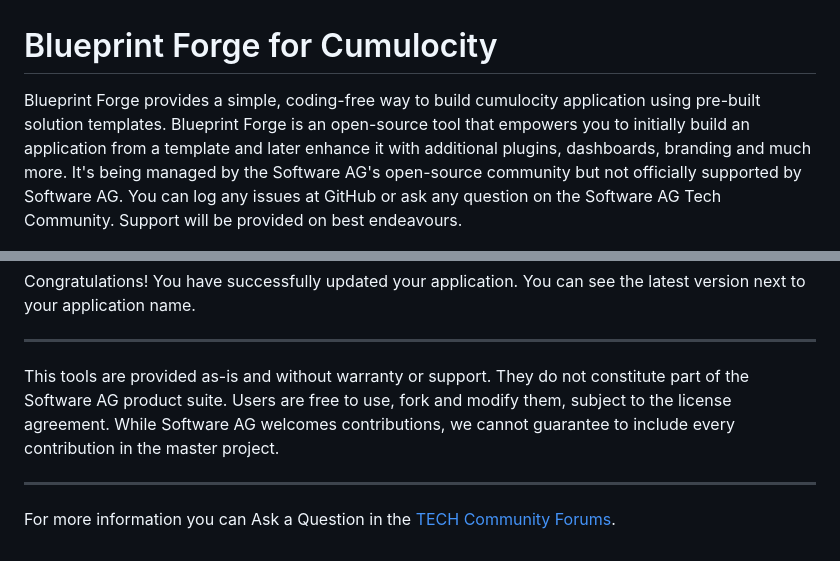
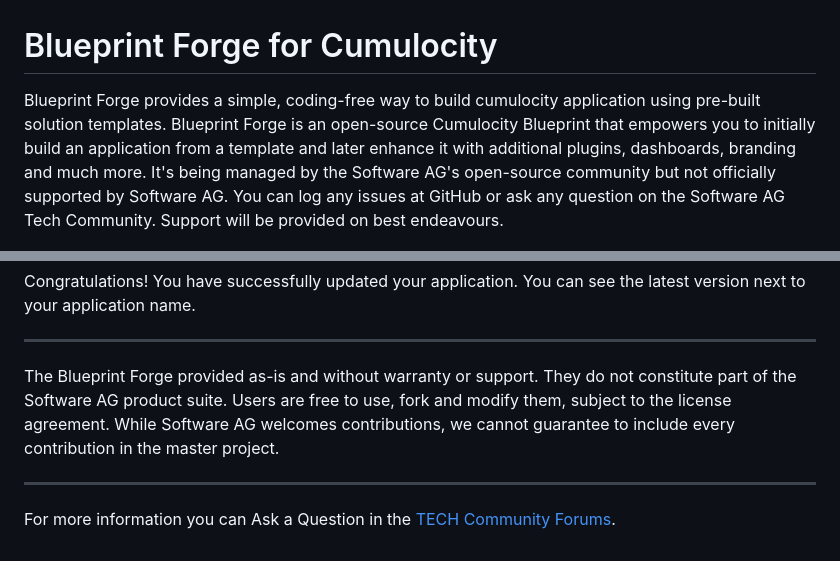
Before and after one commit to Cumulocity-IoT/cumulocity-blueprint-forge, a Markdown page: README.md, 2 parts joined by grey strips. GitHub-like rendering.

```diff
--- a/README.md
+++ b/README.md
@@ -1,6 +1,6 @@
 # Blueprint Forge for Cumulocity
 
-Blueprint Forge provides a simple, coding-free way to build cumulocity application using pre-built solution templates. Blueprint Forge is an open-source tool that empowers you to initially build an application from a template and later enhance it with additional plugins, dashboards, branding and much more. It's being managed by the Software AG's open-source community but not officially supported by Software AG. You can log any issues at GitHub or ask any question on the Software AG Tech Community. Support will be provided on best endeavours.
+Blueprint Forge provides a simple, coding-free way to build cumulocity application using pre-built solution templates. Blueprint Forge is an open-source Cumulocity Blueprint that empowers you to initially build an application from a template and later enhance it with additional plugins, dashboards, branding and much more. It's being managed by the Software AG's open-source community but not officially supported by Software AG. You can log any issues at GitHub or ask any question on the Software AG Tech Community. Support will be provided on best endeavours.
 
 ![BlueprintForge](assets/blueprint-forge.png)
 
@@ -80,6 +80,6 @@ Congratulations! You have successfully updated your application. You can see the
 
 ------------------------------
 
-This tools are provided as-is and without warranty or support. They do not constitute part of the Software AG product suite. Users are free to use, fork and modify them, subject to the license agreement. While Software AG welcomes contributions, we cannot guarantee to include every contribution in the master project.
+The Blueprint Forge provided as-is and without warranty or support. They do not constitute part of the Software AG product suite. Users are free to use, fork and modify them, subject to the license agreement. While Software AG welcomes contributions, we cannot guarantee to include every contribution in the master project.
 _____________________
 For more information you can Ask a Question in the [TECH Community Forums](https://tech.forums.softwareag.com/tag/Cumulocity-IoT).
```
